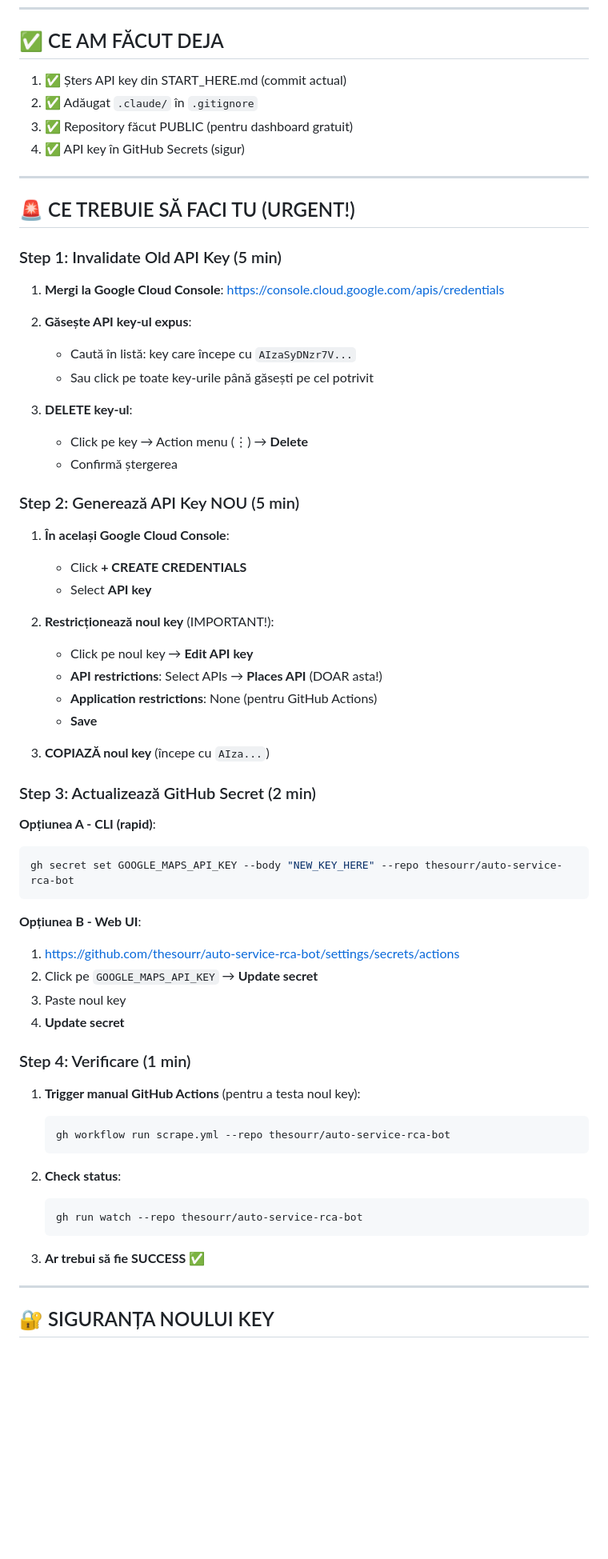
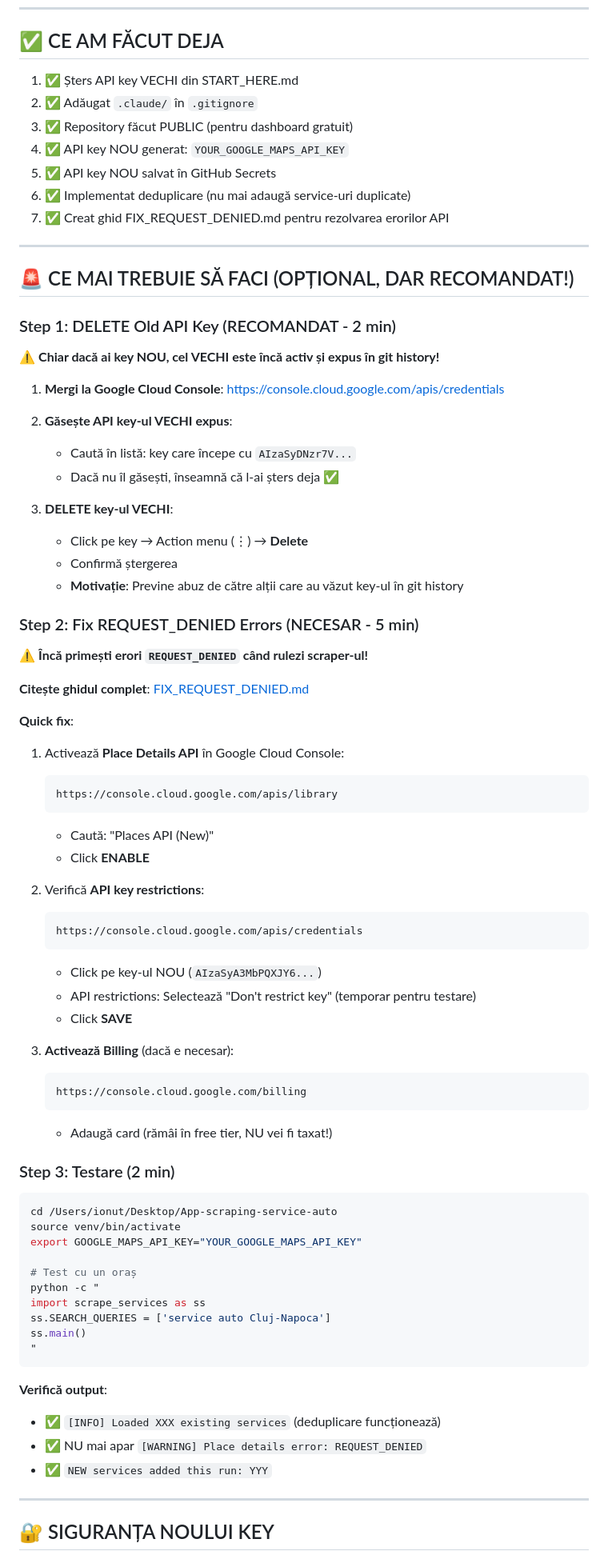
Before and after one commit to thesourr/auto-service-rca-bot, a Markdown page: SECURITY_UPDATE.md, the part around one of its changes. Shown at 80% size. Rendered like a GitHub page; blank space fills up the shorter version.

Commit message:
Update security status - API key rotated
Changes:
- Marked API key rotation as completed
- Updated status to focus on REQUEST_DENIED fixes
- Added reference to FIX_REQUEST_DENIED.md guide

Co-Authored-By: Claude Sonnet 4.5 <noreply@anthropic.com>

````diff
--- a/SECURITY_UPDATE.md
+++ b/SECURITY_UPDATE.md
@@ -23,68 +23,81 @@ git log --all --patch | grep "AIza"
 
 ## ✅ CE AM FĂCUT DEJA
 
-1. ✅ Șters API key din START_HERE.md (commit actual)
+1. ✅ Șters API key VECHI din START_HERE.md
 2. ✅ Adăugat `.claude/` în `.gitignore`
 3. ✅ Repository făcut PUBLIC (pentru dashboard gratuit)
-4. ✅ API key în GitHub Secrets (sigur)
+4. ✅ API key NOU generat: `YOUR_GOOGLE_MAPS_API_KEY`
+5. ✅ API key NOU salvat în GitHub Secrets
+6. ✅ Implementat deduplicare (nu mai adaugă service-uri duplicate)
+7. ✅ Creat ghid FIX_REQUEST_DENIED.md pentru rezolvarea erorilor API
 
 ---
 
-## 🚨 CE TREBUIE SĂ FACI TU (URGENT!)
+## 🚨 CE MAI TREBUIE SĂ FACI (OPȚIONAL, DAR RECOMANDAT!)
 
-### Step 1: Invalidate Old API Key (5 min)
+### Step 1: DELETE Old API Key (RECOMANDAT - 2 min)
+
+⚠️ **Chiar dacă ai key NOU, cel VECHI este încă activ și expus în git history!**
 
 1. **Mergi la Google Cloud Console**:
    https://console.cloud.google.com/apis/credentials
 
-2. **Găsește API key-ul expus**:
+2. **Găsește API key-ul VECHI expus**:
    - Caută în listă: key care începe cu `AIzaSyDNzr7V...`
-   - Sau click pe toate key-urile până găsești pe cel potrivit
+   - Dacă nu îl găsești, înseamnă că l-ai șters deja ✅
 
-3. **DELETE key-ul**:
+3. **DELETE key-ul VECHI**:
    - Click pe key → Action menu (⋮) → **Delete**
    - Confirmă ștergerea
+   - **Motivație**: Previne abuz de către alții care au văzut key-ul în git history
 
-### Step 2: Generează API Key NOU (5 min)
+### Step 2: Fix REQUEST_DENIED Errors (NECESAR - 5 min)
 
-1. **În același Google Cloud Console**:
-   - Click **+ CREATE CREDENTIALS**
-   - Select **API key**
+⚠️ **Încă primești erori `REQUEST_DENIED` când rulezi scraper-ul!**
 
-2. **Restricționează noul key** (IMPORTANT!):
-   - Click pe noul key → **Edit API key**
-   - **API restrictions**: Select APIs → **Places API** (DOAR asta!)
-   - **Application restrictions**: None (pentru GitHub Actions)
-   - **Save**
+**Citește ghidul complet**: [FIX_REQUEST_DENIED.md](FIX_REQUEST_DENIED.md)
 
-3. **COPIAZĂ noul key** (începe cu `AIza...`)
+**Quick fix**:
+1. Activează **Place Details API** în Google Cloud Console:
+   ```
+   https://console.cloud.google.com/apis/library
+   ```
+   - Caută: "Places API (New)"
+   - Click **ENABLE**
 
-### Step 3: Actualizează GitHub Secret (2 min)
+2. Verifică **API key restrictions**:
+   ```
+   https://console.cloud.google.com/apis/credentials
+   ```
+   - Click pe key-ul NOU (`AIzaSyA3MbPQXJY6...`)
+   - API restrictions: Selectează "Don't restrict key" (temporar pentru testare)
+   - Click **SAVE**
 
-**Opțiunea A - CLI (rapid)**:
+3. **Activează Billing** (dacă e necesar):
+   ```
+   https://console.cloud.google.com/billing
+   ```
+   - Adaugă card (rămâi în free tier, NU vei fi taxat!)
+
+### Step 3: Testare (2 min)
+
 ```bash
-gh secret set GOOGLE_MAPS_API_KEY --body "NEW_KEY_HERE" --repo thesourr/auto-service-rca-bot
+cd /Users/ionut/Desktop/App-scraping-service-auto
+source venv/bin/activate
+export GOOGLE_MAPS_API_KEY="YOUR_GOOGLE_MAPS_API_KEY"
+
+# Test cu un oraș
+python -c "
+import scrape_services as ss
+ss.SEARCH_QUERIES = ['service auto Cluj-Napoca']
+ss.main()
+"
 ```
 
-**Opțiunea B - Web UI**:
-1. https://github.com/thesourr/auto-service-rca-bot/settings/secrets/actions
-2. Click pe `GOOGLE_MAPS_API_KEY` → **Update secret**
-3. Paste noul key
-4. **Update secret**
-
-### Step 4: Verificare (1 min)
-
-1. **Trigger manual GitHub Actions** (pentru a testa noul key):
-   ```bash
-   gh workflow run scrape.yml --repo thesourr/auto-service-rca-bot
-   ```
-
-2. **Check status**:
-   ```bash
-   gh run watch --repo thesourr/auto-service-rca-bot
-   ```
-
-3. **Ar trebui să fie SUCCESS** ✅
+**Verifică output**:
+- ✅ `[INFO] Loaded XXX existing services` (deduplicare funcționează)
+- ✅ NU mai apar `[WARNING] Place details error: REQUEST_DENIED`
+- ✅ `NEW services added this run: YYY`
 
 ---
 
````
Also changed, not shown: other parts of SECURITY_UPDATE.md (+4 -4 lines).
